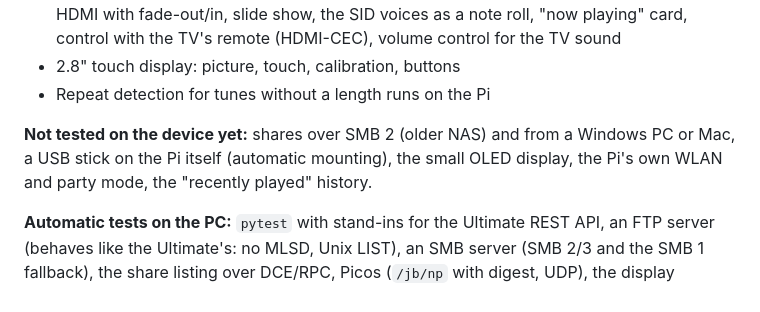
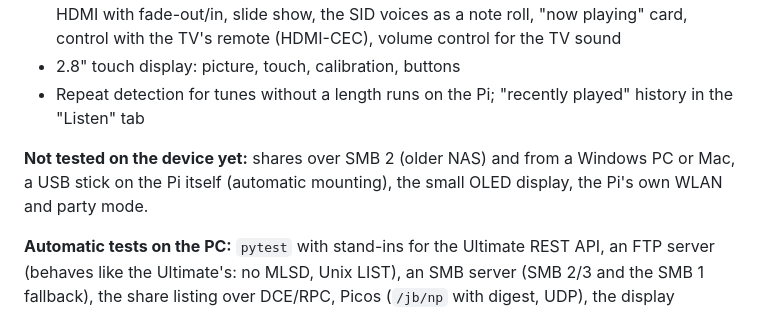
Before and after one commit to sedorrr/c64-pi-jukebox, a Markdown page: README.md, the part around the change. Rendered like a GitHub page.

Commit message:
README: Verlauf „Zuletzt gespielt“ am Gerät geprüft
Co-Authored-By: Claude Opus 5.5 <noreply@anthropic.com>

```diff
--- a/README.md
+++ b/README.md
@@ -87,10 +87,10 @@ controlled entirely through a **web page** (German) – on the phone as well as
   show, the SID voices as a note roll, "now playing" card, control with the TV's remote (HDMI-CEC),
   volume control for the TV sound
 - 2.8" touch display: picture, touch, calibration, buttons
-- Repeat detection for tunes without a length runs on the Pi
+- Repeat detection for tunes without a length runs on the Pi; "recently played" history in the "Listen" tab
 
 **Not tested on the device yet:** shares over SMB 2 (older NAS) and from a Windows PC or Mac, a USB stick on the Pi itself (automatic
-mounting), the small OLED display, the Pi's own WLAN and party mode, the "recently played" history.
+mounting), the small OLED display, the Pi's own WLAN and party mode.
 
 **Automatic tests on the PC:** `pytest` with stand-ins for the Ultimate REST API, an FTP server (behaves like the
 Ultimate's: no MLSD, Unix LIST), an SMB server (SMB 2/3 and the SMB 1 fallback), the share listing over DCE/RPC, Picos
```
Also changed, not shown: README_DE.md (+2 -2 lines).
